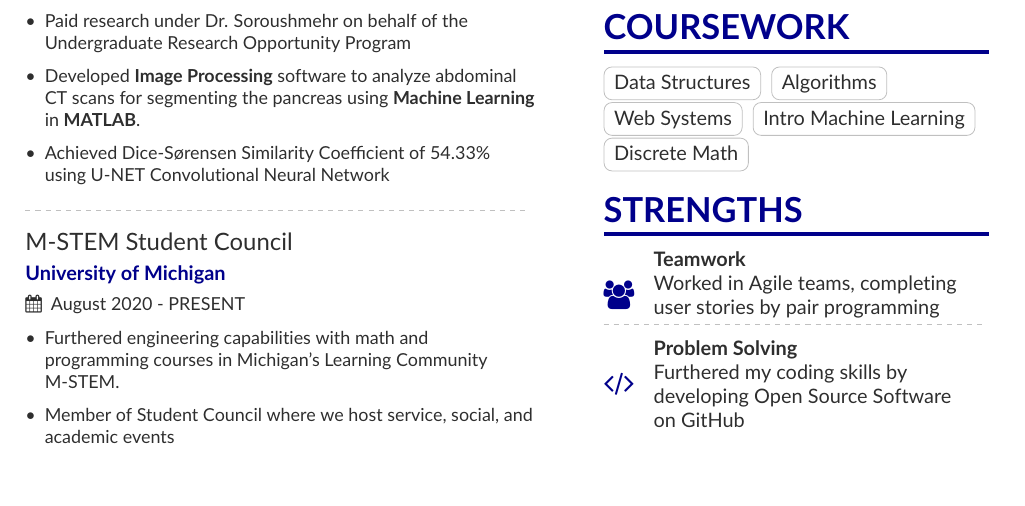
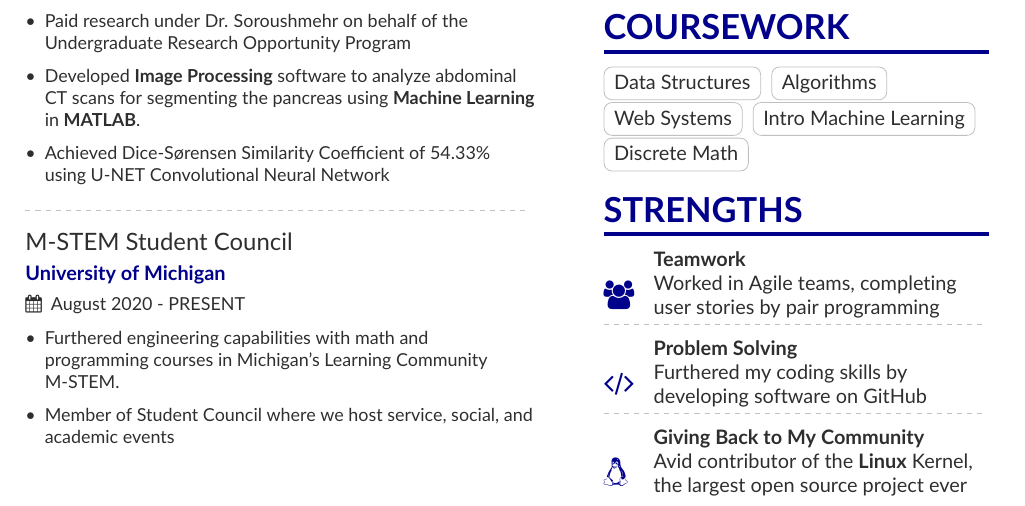
Before and after one commit to agamkohli9/resume, a LaTeX CV (resume.tex, which reads page1sidebar.tex): part of the page, cut so that both start at the same text. Compiled offline with pdfLaTeX.

Commit message:
Summer 2022 Internships -- fix

```diff
--- a/page1sidebar.tex
+++ b/page1sidebar.tex
@@ -81,4 +81,8 @@
 
 \divider
 
-\cvachievement{\faCode}{Problem Solving}{Furthered my coding skills by developing Open Source Software on GitHub}
+\cvachievement{\faCode}{Problem Solving}{Furthered my coding skills by developing software on GitHub}
+
+\divider
+
+\cvachievement{\faLinux}{Giving Back to My Community}{Avid contributor of the \textbf{Linux} Kernel, the largest open source project ever}
```
Also changed, not shown: resume.pdf, 3 other files.
